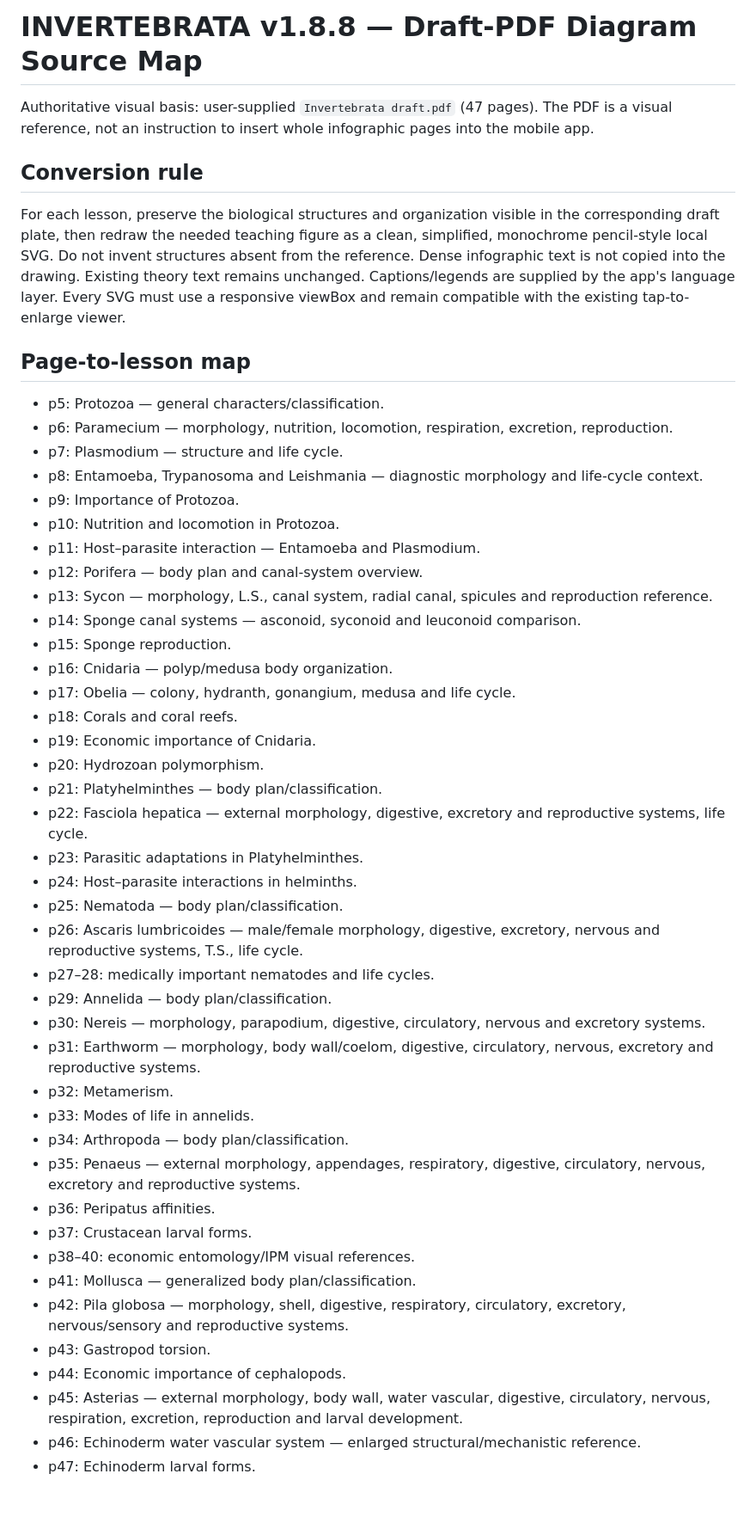
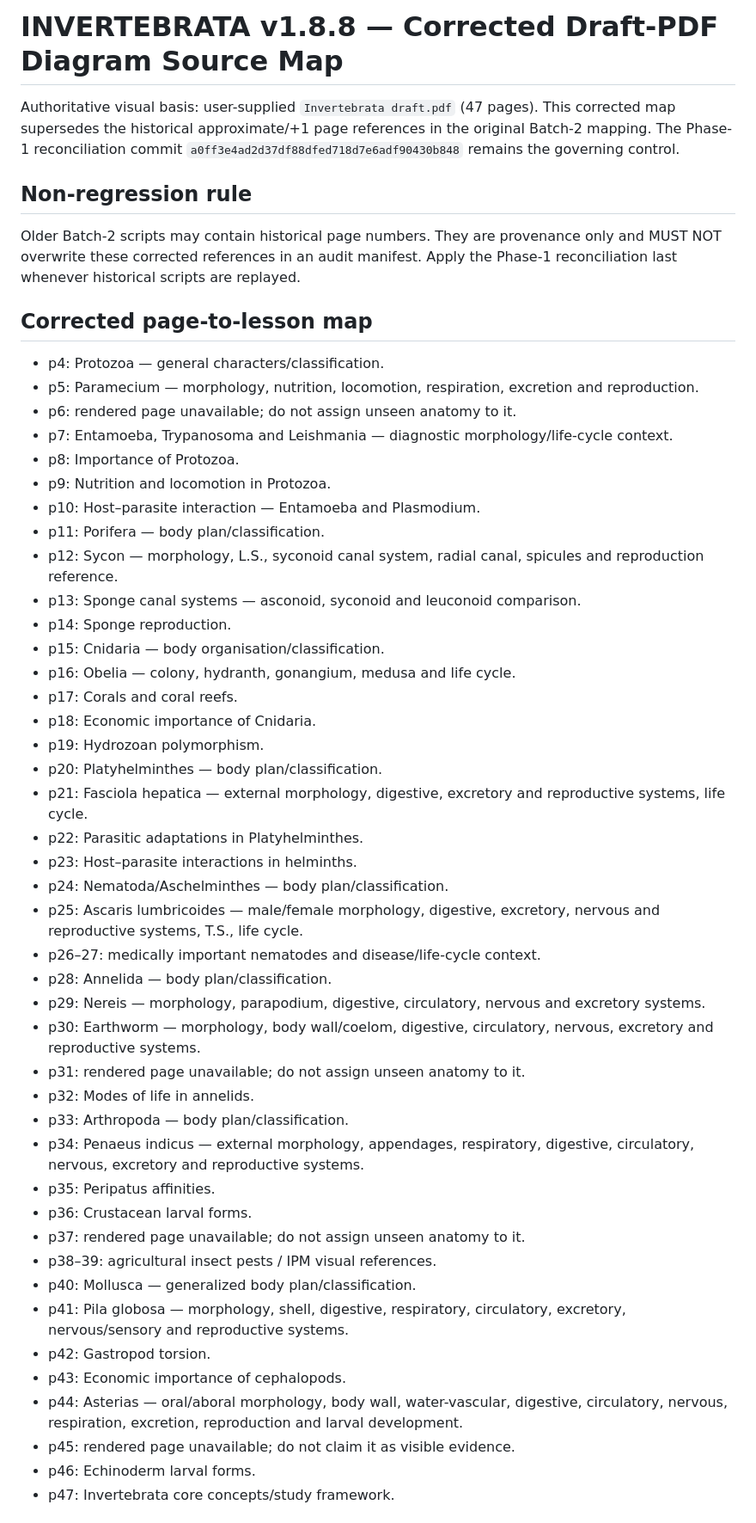
Before and after one commit to rameshgascngl-create/Invertebrata-, a Markdown page: ci/v188_draft_pdf_diagram_map.md, the part around one of its changes. Shown at 86% size. Drawn GitHub-style.

Commit message:
Freeze corrected draft PDF page map for v1.8.8 audit

```diff
--- a/ci/v188_draft_pdf_diagram_map.md
+++ b/ci/v188_draft_pdf_diagram_map.md
@@ -1,49 +1,51 @@
-# INVERTEBRATA v1.8.8 — Draft-PDF Diagram Source Map
+# INVERTEBRATA v1.8.8 — Corrected Draft-PDF Diagram Source Map
 
-Authoritative visual basis: user-supplied `Invertebrata draft.pdf` (47 pages). The PDF is a visual reference, not an instruction to insert whole infographic pages into the mobile app.
+Authoritative visual basis: user-supplied `Invertebrata draft.pdf` (47 pages). This corrected map supersedes the historical approximate/+1 page references in the original Batch-2 mapping. The Phase-1 reconciliation commit `a0ff3e4ad2d37df88dfed718d7e6adf90430b848` remains the governing control.
 
-## Conversion rule
-For each lesson, preserve the biological structures and organization visible in the corresponding draft plate, then redraw the needed teaching figure as a clean, simplified, monochrome pencil-style local SVG. Do not invent structures absent from the reference. Dense infographic text is not copied into the drawing. Existing theory text remains unchanged. Captions/legends are supplied by the app's language layer. Every SVG must use a responsive viewBox and remain compatible with the existing tap-to-enlarge viewer.
+## Non-regression rule
+Older Batch-2 scripts may contain historical page numbers. They are provenance only and MUST NOT overwrite these corrected references in an audit manifest. Apply the Phase-1 reconciliation last whenever historical scripts are replayed.
 
-## Page-to-lesson map
-- p5: Protozoa — general characters/classification.
-- p6: Paramecium — morphology, nutrition, locomotion, respiration, excretion, reproduction.
-- p7: Plasmodium — structure and life cycle.
-- p8: Entamoeba, Trypanosoma and Leishmania — diagnostic morphology and life-cycle context.
-- p9: Importance of Protozoa.
-- p10: Nutrition and locomotion in Protozoa.
-- p11: Host–parasite interaction — Entamoeba and Plasmodium.
-- p12: Porifera — body plan and canal-system overview.
-- p13: Sycon — morphology, L.S., canal system, radial canal, spicules and reproduction reference.
-- p14: Sponge canal systems — asconoid, syconoid and leuconoid comparison.
-- p15: Sponge reproduction.
-- p16: Cnidaria — polyp/medusa body organization.
-- p17: Obelia — colony, hydranth, gonangium, medusa and life cycle.
-- p18: Corals and coral reefs.
-- p19: Economic importance of Cnidaria.
-- p20: Hydrozoan polymorphism.
-- p21: Platyhelminthes — body plan/classification.
-- p22: Fasciola hepatica — external morphology, digestive, excretory and reproductive systems, life cycle.
-- p23: Parasitic adaptations in Platyhelminthes.
-- p24: Host–parasite interactions in helminths.
-- p25: Nematoda — body plan/classification.
-- p26: Ascaris lumbricoides — male/female morphology, digestive, excretory, nervous and reproductive systems, T.S., life cycle.
-- p27–28: medically important nematodes and life cycles.
-- p29: Annelida — body plan/classification.
-- p30: Nereis — morphology, parapodium, digestive, circulatory, nervous and excretory systems.
-- p31: Earthworm — morphology, body wall/coelom, digestive, circulatory, nervous, excretory and reproductive systems.
-- p32: Metamerism.
-- p33: Modes of life in annelids.
-- p34: Arthropoda — body plan/classification.
-- p35: Penaeus — external morphology, appendages, respiratory, digestive, circulatory, nervous, excretory and reproductive systems.
-- p36: Peripatus affinities.
-- p37: Crustacean larval forms.
-- p38–40: economic entomology/IPM visual references.
-- p41: Mollusca — generalized body plan/classification.
-- p42: Pila globosa — morphology, shell, digestive, respiratory, circulatory, excretory, nervous/sensory and reproductive systems.
-- p43: Gastropod torsion.
-- p44: Economic importance of cephalopods.
-- p45: Asterias — external morphology, body wall, water vascular, digestive, circulatory, nervous, respiration, excretion, reproduction and larval development.
-- p46: Echinoderm water vascular system — enlarged structural/mechanistic reference.
-- p47: Echinoderm larval forms.
+## Corrected page-to-lesson map
+- p4: Protozoa — general characters/classification.
+- p5: Paramecium — morphology, nutrition, locomotion, respiration, excretion and reproduction.
+- p6: rendered page unavailable; do not assign unseen anatomy to it.
+- p7: Entamoeba, Trypanosoma and Leishmania — diagnostic morphology/life-cycle context.
+- p8: Importance of Protozoa.
+- p9: Nutrition and locomotion in Protozoa.
+- p10: Host–parasite interaction — Entamoeba and Plasmodium.
+- p11: Porifera — body plan/classification.
+- p12: Sycon — morphology, L.S., syconoid canal system, radial canal, spicules and reproduction reference.
+- p13: Sponge canal systems — asconoid, syconoid and leuconoid comparison.
+- p14: Sponge reproduction.
+- p15: Cnidaria — body organisation/classification.
+- p16: Obelia — colony, hydranth, gonangium, medusa and life cycle.
+- p17: Corals and coral reefs.
+- p18: Economic importance of Cnidaria.
+- p19: Hydrozoan polymorphism.
+- p20: Platyhelminthes — body plan/classification.
+- p21: Fasciola hepatica — external morphology, digestive, excretory and reproductive systems, life cycle.
+- p22: Parasitic adaptations in Platyhelminthes.
+- p23: Host–parasite interactions in helminths.
+- p24: Nematoda/Aschelminthes — body plan/classification.
+- p25: Ascaris lumbricoides — male/female morphology, digestive, excretory, nervous and reproductive systems, T.S., life cycle.
+- p26–27: medically important nematodes and disease/life-cycle context.
+- p28: Annelida — body plan/classification.
+- p29: Nereis — morphology, parapodium, digestive, circulatory, nervous and excretory systems.
+- p30: Earthworm — morphology, body wall/coelom, digestive, circulatory, nervous, excretory and reproductive systems.
+- p31: rendered page unavailable; do not assign unseen anatomy to it.
+- p32: Modes of life in annelids.
+- p33: Arthropoda — body plan/classification.
+- p34: Penaeus indicus — external morphology, appendages, respiratory, digestive, circulatory, nervous, excretory and reproductive systems.
+- p35: Peripatus affinities.
+- p36: Crustacean larval forms.
+- p37: rendered page unavailable; do not assign unseen anatomy to it.
+- p38–39: agricultural insect pests / IPM visual references.
+- p40: Mollusca — generalized body plan/classification.
+- p41: Pila globosa — morphology, shell, digestive, respiratory, circulatory, excretory, nervous/sensory and reproductive systems.
+- p42: Gastropod torsion.
+- p43: Economic importance of cephalopods.
+- p44: Asterias — oral/aboral morphology, body wall, water-vascular, digestive, circulatory, nervous, respiration, excretion, reproduction and larval development.
+- p45: rendered page unavailable; do not claim it as visible evidence.
+- p46: Echinoderm larval forms.
+- p47: Invertebrata core concepts/study framework.
 
```
Also changed, not shown: other parts of ci/v188_draft_pdf_diagram_map.md (+2 -2 lines).
